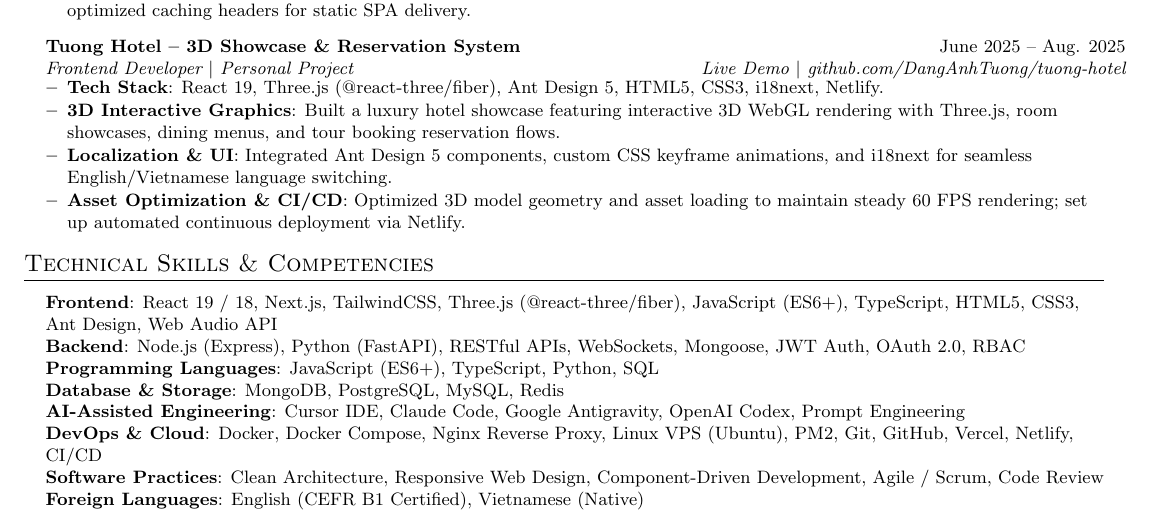
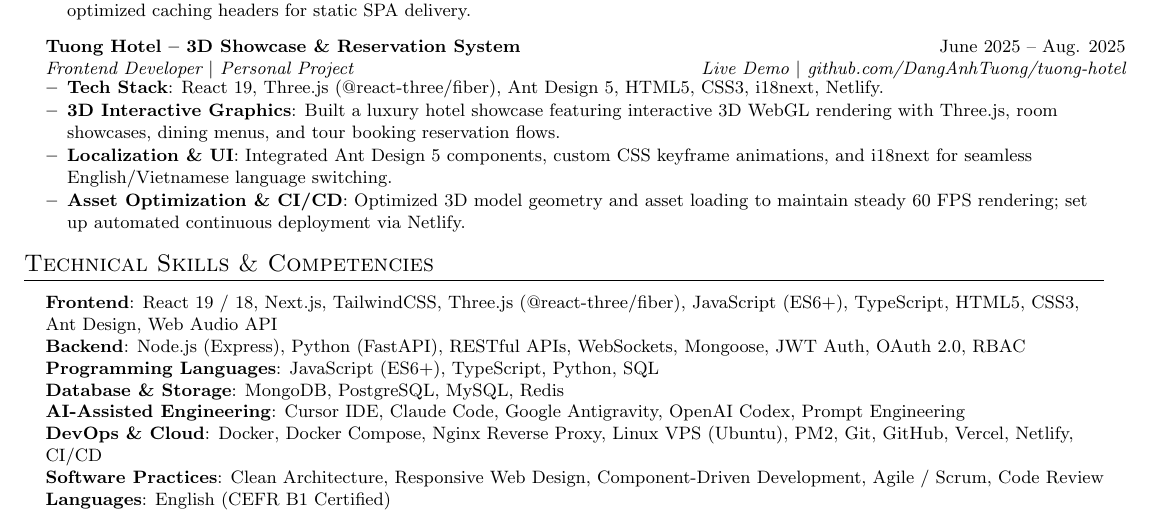
Before and after one commit to DangAnhTuong/portfolio, a LaTeX CV (Dang_Anh_Tuong_CV.tex): part of the page, cut so that both start at the same text. Compiled offline with pdfLaTeX.

Commit message:
docs: remove Vietnamese Native from Languages line

```diff
--- a/Dang_Anh_Tuong_CV.tex
+++ b/Dang_Anh_Tuong_CV.tex
@@ -143,7 +143,7 @@
      \textbf{AI-Assisted Engineering}{: Cursor IDE, Claude Code, Google Antigravity, OpenAI Codex, Prompt Engineering} \\
      \textbf{DevOps \& Cloud}{: Docker, Docker Compose, Nginx Reverse Proxy, Linux VPS (Ubuntu), PM2, Git, GitHub, Vercel, Netlify, CI/CD} \\
      \textbf{Software Practices}{: Clean Architecture, Responsive Web Design, Component-Driven Development, Agile / Scrum, Code Review} \\
-     \textbf{Foreign Languages}{: English (CEFR B1 Certified), Vietnamese (Native)}
+     \textbf{Languages}{: English (CEFR B1 Certified)}
     }}
  \end{itemize}
 
```
Also changed, not shown: 1 other file.
